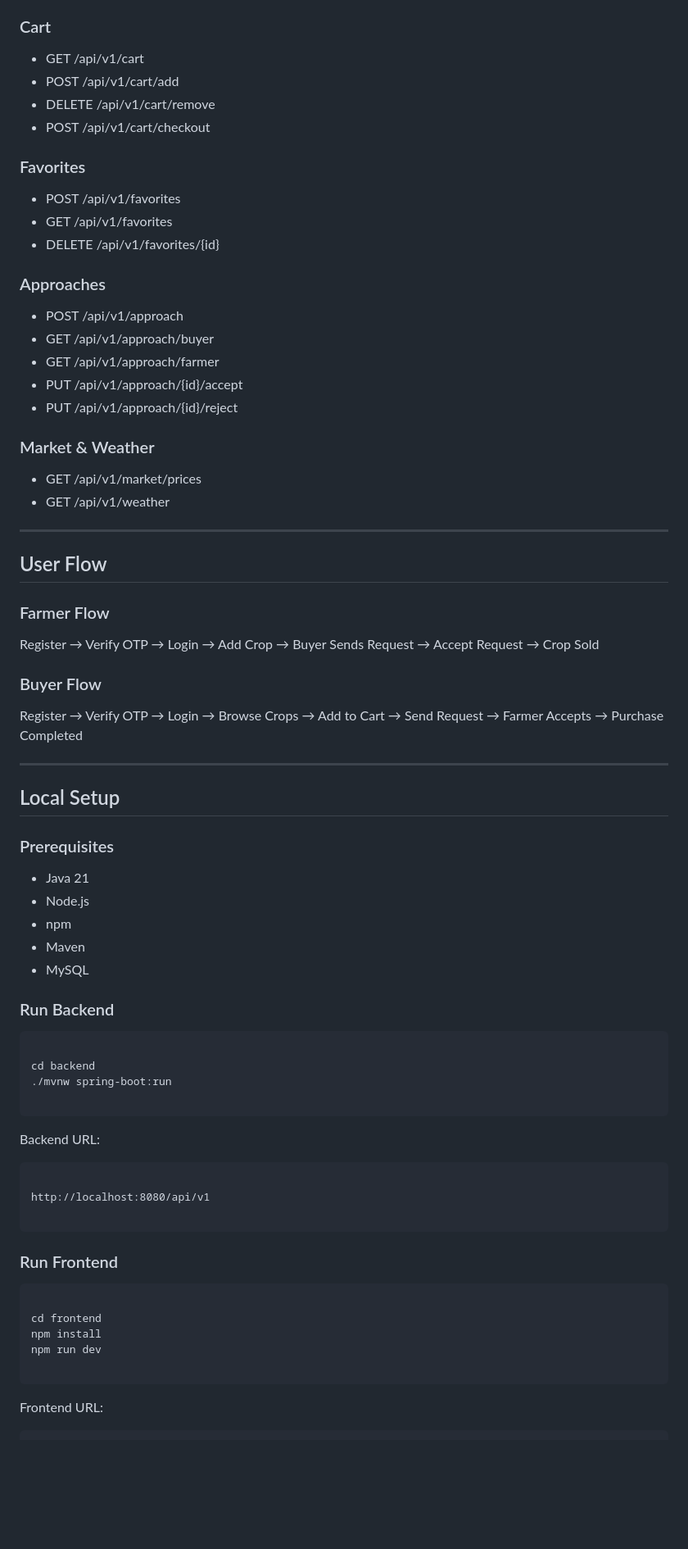
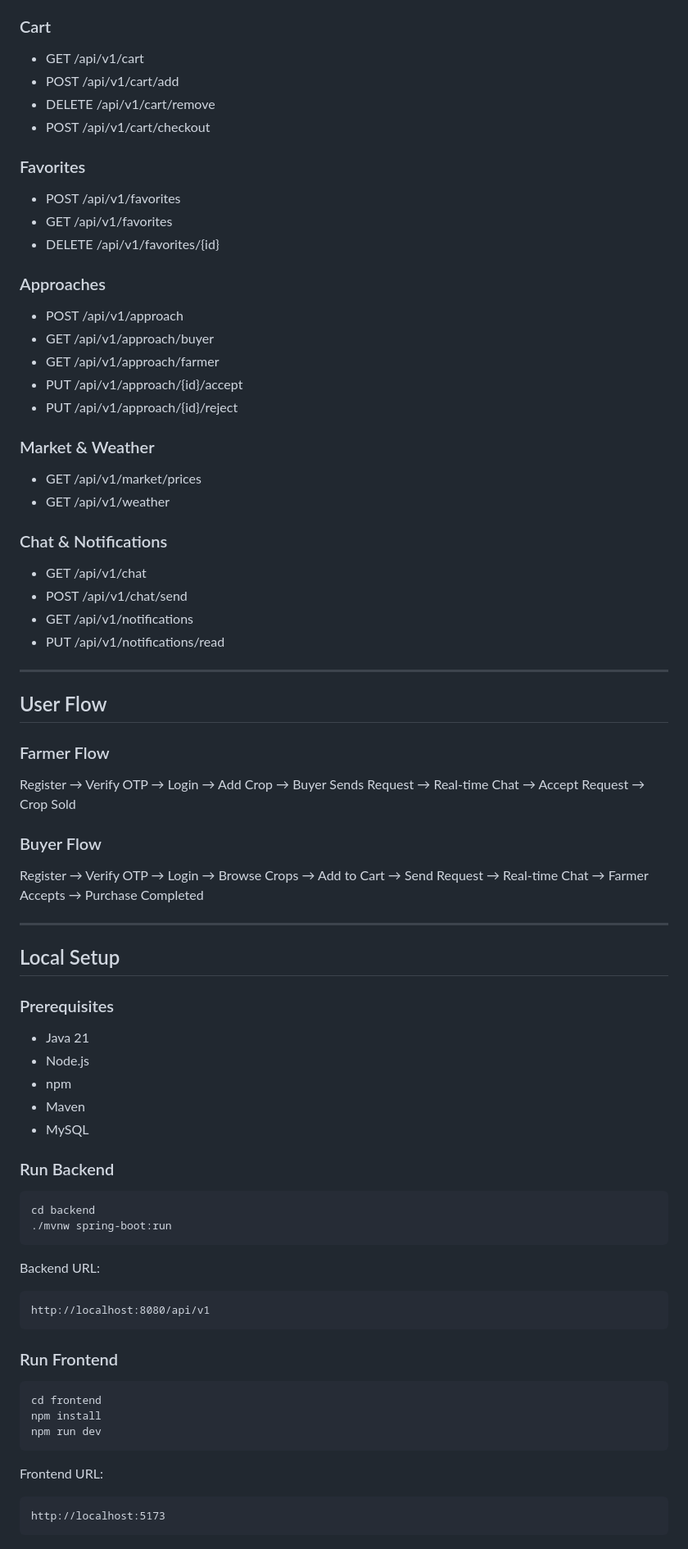
Before and after one commit to B-Vighnesh/AagriGgate, a Markdown page: README.md, the part around one of its changes. Shown at 82% size. Drawn GitHub-style; blank space fills up the shorter version.

````diff
--- a/README.md
+++ b/README.md
@@ -188,74 +220,84 @@ External APIs (Weather, Market)
 
 ### Cart
-- GET /api/v1/cart
-- POST /api/v1/cart/add
-- DELETE /api/v1/cart/remove
-- POST /api/v1/cart/checkout
+
+* GET /api/v1/cart
+* POST /api/v1/cart/add
+* DELETE /api/v1/cart/remove
+* POST /api/v1/cart/checkout
 
 ### Favorites
-- POST /api/v1/favorites
-- GET /api/v1/favorites
-- DELETE /api/v1/favorites/{id}
+
+* POST /api/v1/favorites
+* GET /api/v1/favorites
+* DELETE /api/v1/favorites/{id}
 
 ### Approaches
-- POST /api/v1/approach
-- GET /api/v1/approach/buyer
-- GET /api/v1/approach/farmer
-- PUT /api/v1/approach/{id}/accept
-- PUT /api/v1/approach/{id}/reject
+
+* POST /api/v1/approach
+* GET /api/v1/approach/buyer
+* GET /api/v1/approach/farmer
+* PUT /api/v1/approach/{id}/accept
+* PUT /api/v1/approach/{id}/reject
 
 ### Market & Weather
-- GET /api/v1/market/prices
-- GET /api/v1/weather
+
+* GET /api/v1/market/prices
+* GET /api/v1/weather
+
+### Chat & Notifications
+
+* GET /api/v1/chat
+* POST /api/v1/chat/send
+* GET /api/v1/notifications
+* PUT /api/v1/notifications/read
 
 ---
 
 ## User Flow
 
 ### Farmer Flow
-Register → Verify OTP → Login → Add Crop → Buyer Sends Request → Accept Request → Crop Sold
+
+Register → Verify OTP → Login → Add Crop → Buyer Sends Request → Real-time Chat → Accept Request → Crop Sold
 
 ### Buyer Flow
-Register → Verify OTP → Login → Browse Crops → Add to Cart → Send Request → Farmer Accepts → Purchase Completed
+
+Register → Verify OTP → Login → Browse Crops → Add to Cart → Send Request → Real-time Chat → Farmer Accepts → Purchase Completed
 
 ---
 
 ## Local Setup
 
 ### Prerequisites
-- Java 21
-- Node.js
-- npm
-- Maven
-- MySQL
+
+* Java 21
+* Node.js
+* npm
+* Maven
+* MySQL
 
 ### Run Backend
 
-```
-
+```bash
 cd backend
 ./mvnw spring-boot:run
-
 ```
 
 Backend URL:
 
-```
-
+```text
 http://localhost:8080/api/v1
-
 ```
 
 ### Run Frontend
 
-```
-
+```bash
 cd frontend
 npm install
 npm run dev
-
 ```
 
 Frontend URL:
 
+```text
+http://localhost:5173
 ```
````
Also changed, not shown: other parts of README.md (+147 -116 lines).
